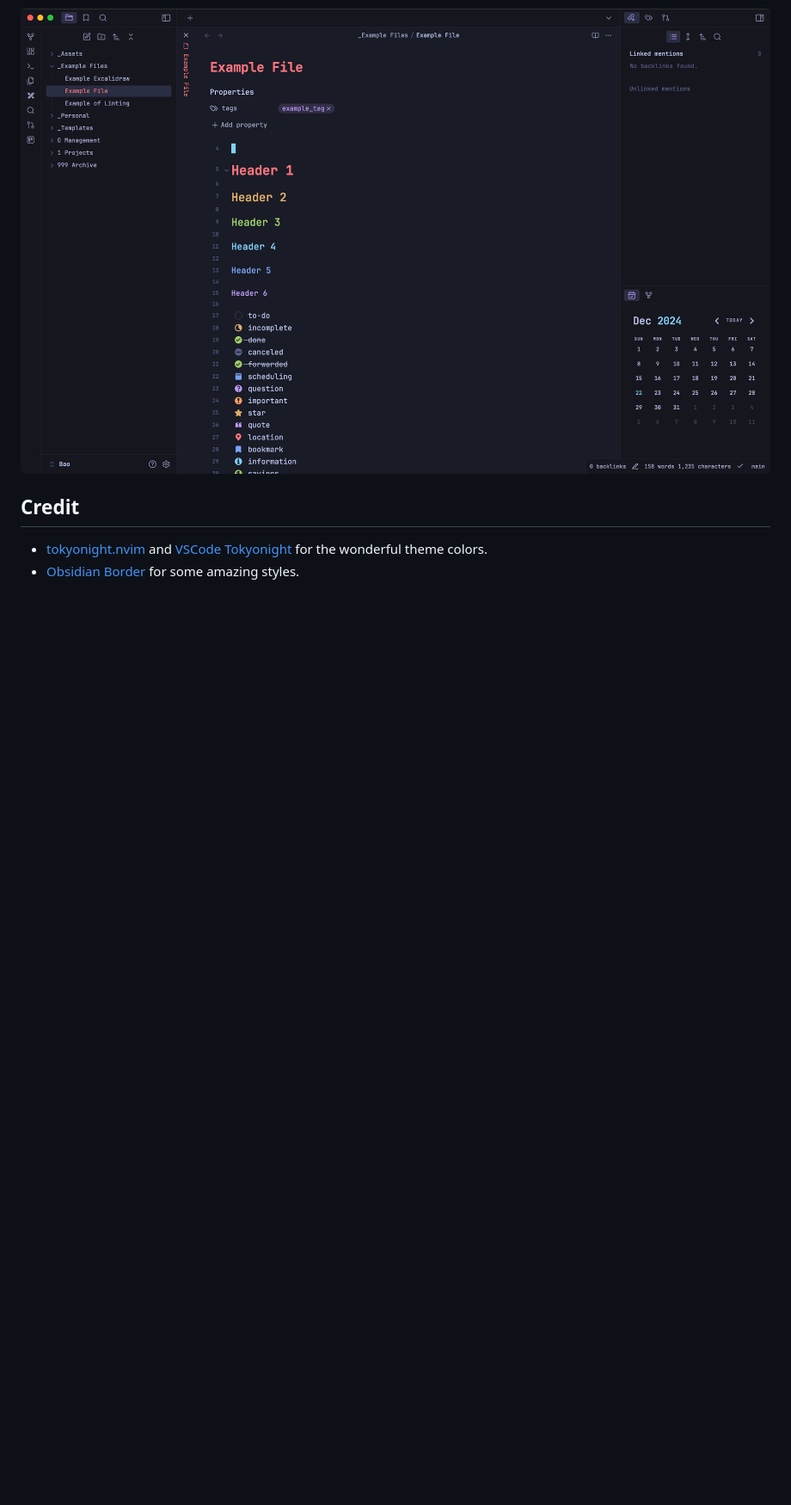
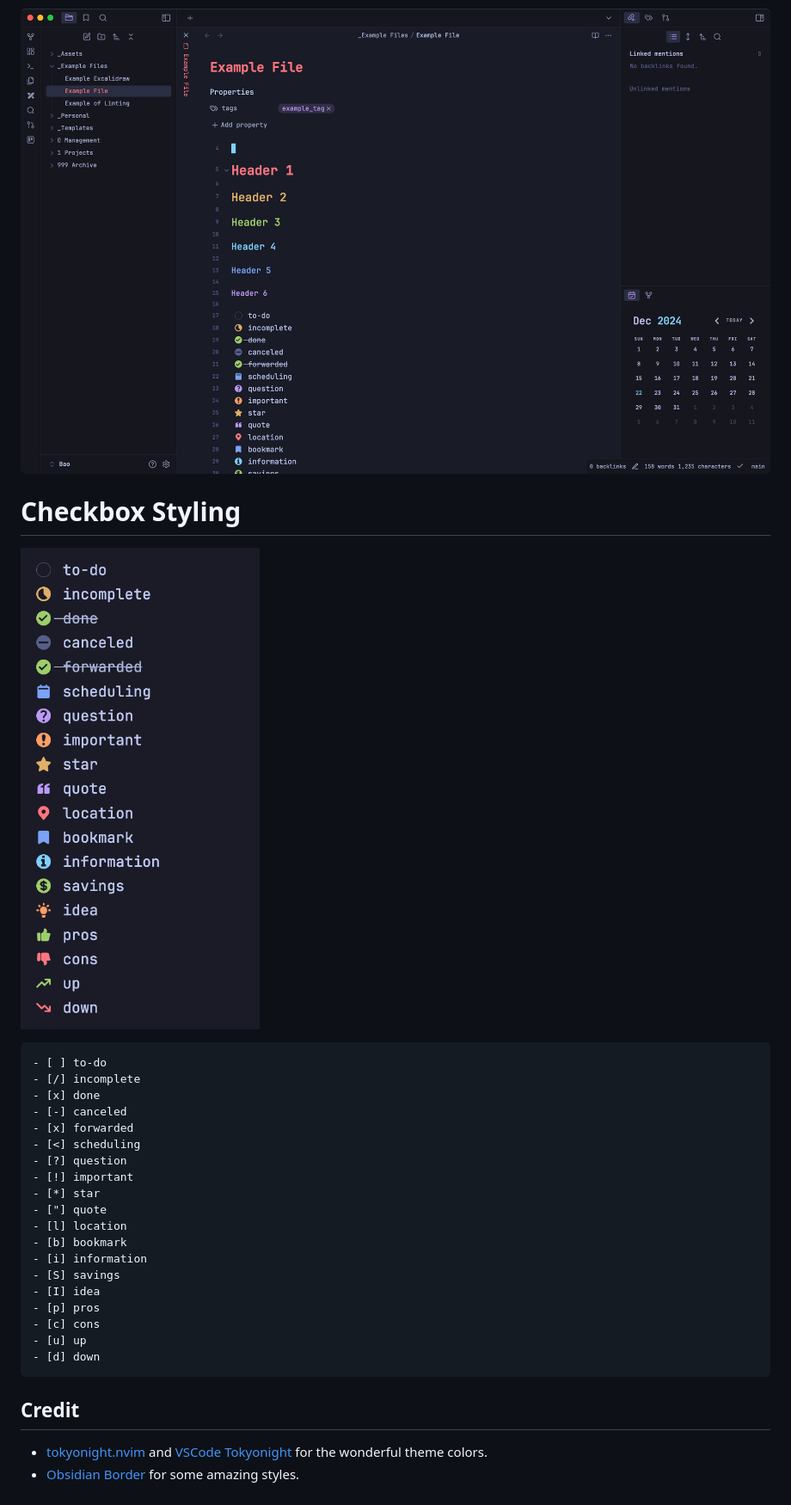
Before and after one commit to tcmmichaelb139/obsidian-tokyonight, a Markdown page: README.md, the part around the change. Shown at 86% size. Drawn GitHub-style; pictures changed too: assets/symbols.png (added); blank space fills up the shorter version.

Commit message:
checkbox symbols in readme

````diff
--- a/README.md
+++ b/README.md
@@ -28,6 +28,32 @@ Import the styles into Style Settings for Storm and Moon. Both the Night and Lig
 
 ![](./assets/tokyonight-night.png)
 
+# Checkbox Styling
+
+![](./assets/symbols.png)
+
+```
+- [ ] to-do
+- [/] incomplete
+- [x] done
+- [-] canceled
+- [x] forwarded
+- [<] scheduling
+- [?] question
+- [!] important
+- [*] star
+- ["] quote
+- [l] location
+- [b] bookmark
+- [i] information
+- [S] savings
+- [I] idea
+- [p] pros
+- [c] cons
+- [u] up
+- [d] down
+```
+
 ## Credit
 
 - [tokyonight.nvim](https://github.com/folke/tokyonight.nvim) and [VSCode Tokyonight](https://github.com/enkia/tokyo-night-vscode-theme) for the wonderful theme colors.
````
